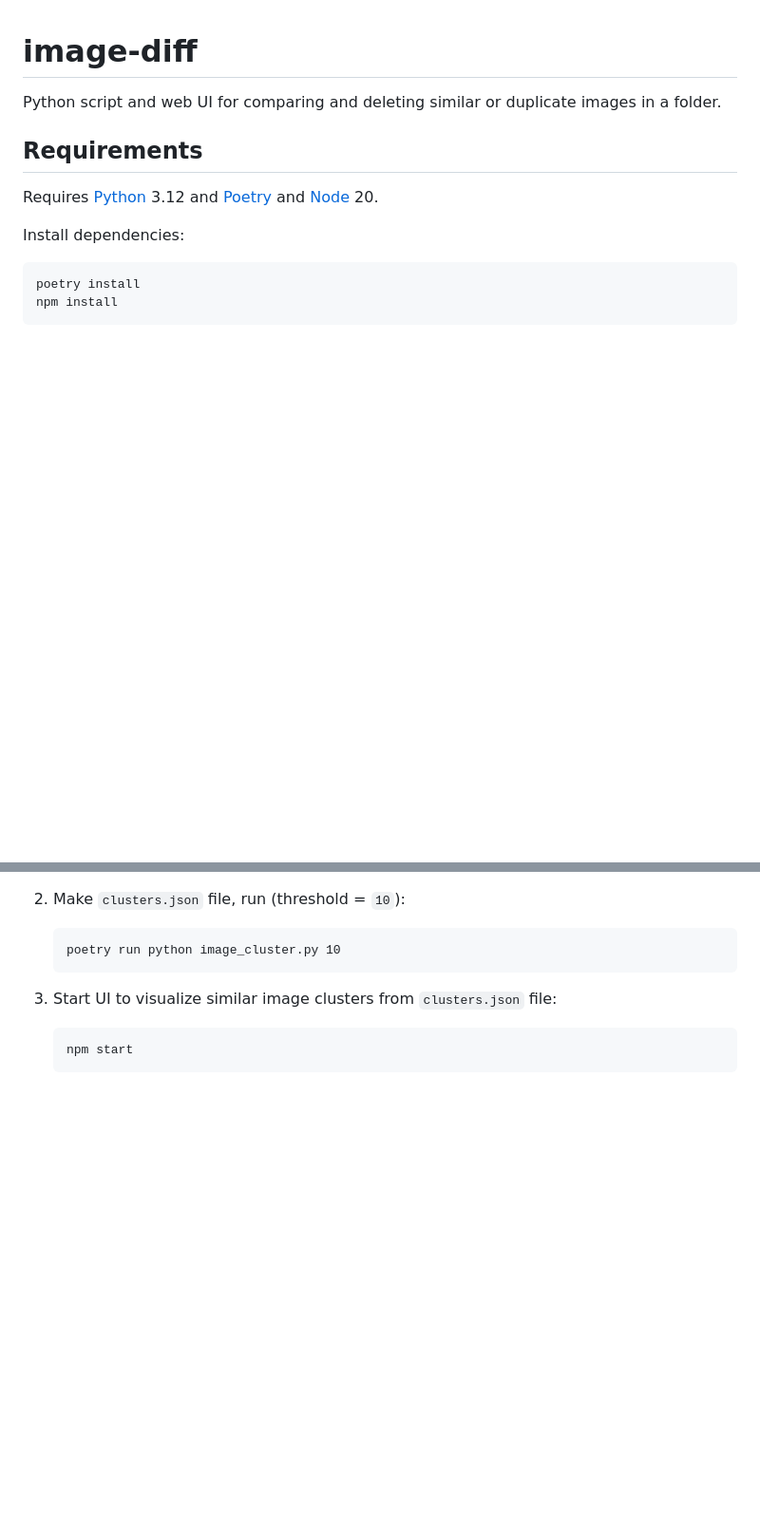
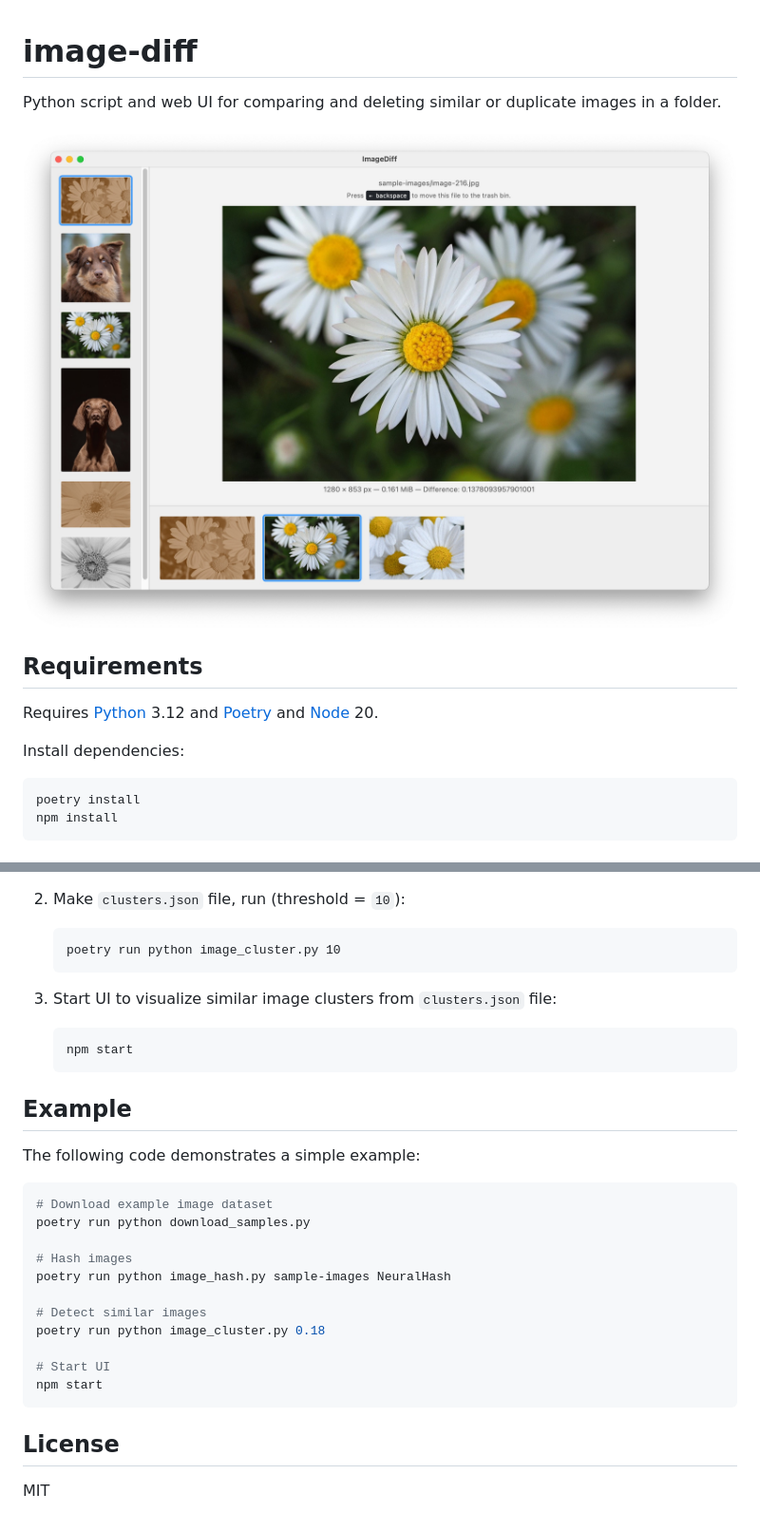
Before and after one commit to patrsc/image-diff, a Markdown page: README.md, 2 parts joined by grey strips. Shown: that part at 95% size. GitHub-like rendering; pictures changed too: example.jpg (added); blank space fills up the shorter version.

Commit message:
Update README, add license

`````diff
--- a/README.md
+++ b/README.md
@@ -1,6 +1,8 @@
 # image-diff
 
 Python script and web UI for comparing and deleting similar or duplicate images in a folder.
+
+![screenshot](example.jpg)
 
 ## Requirements
 
@@ -37,3 +39,25 @@ npm install
     ````
     npm start
     ````
+
+## Example
+
+The following code demonstrates a simple example:
+
+```bash
+# Download example image dataset
+poetry run python download_samples.py
+
+# Hash images
+poetry run python image_hash.py sample-images NeuralHash
+
+# Detect similar images
+poetry run python image_cluster.py 0.18
+
+# Start UI
+npm start
+```
+
+## License
+
+MIT
`````
Also changed, not shown: 7 other files.
